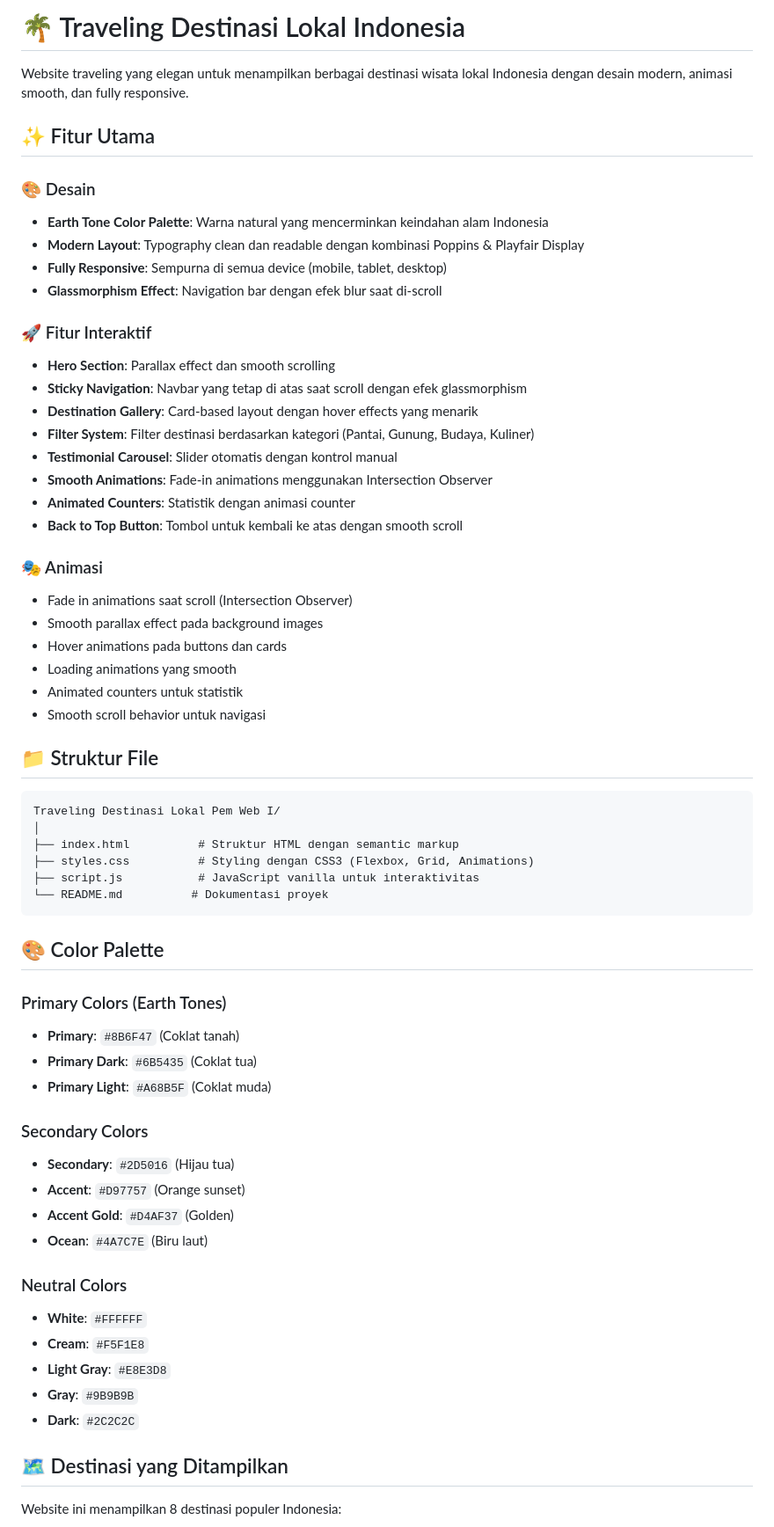
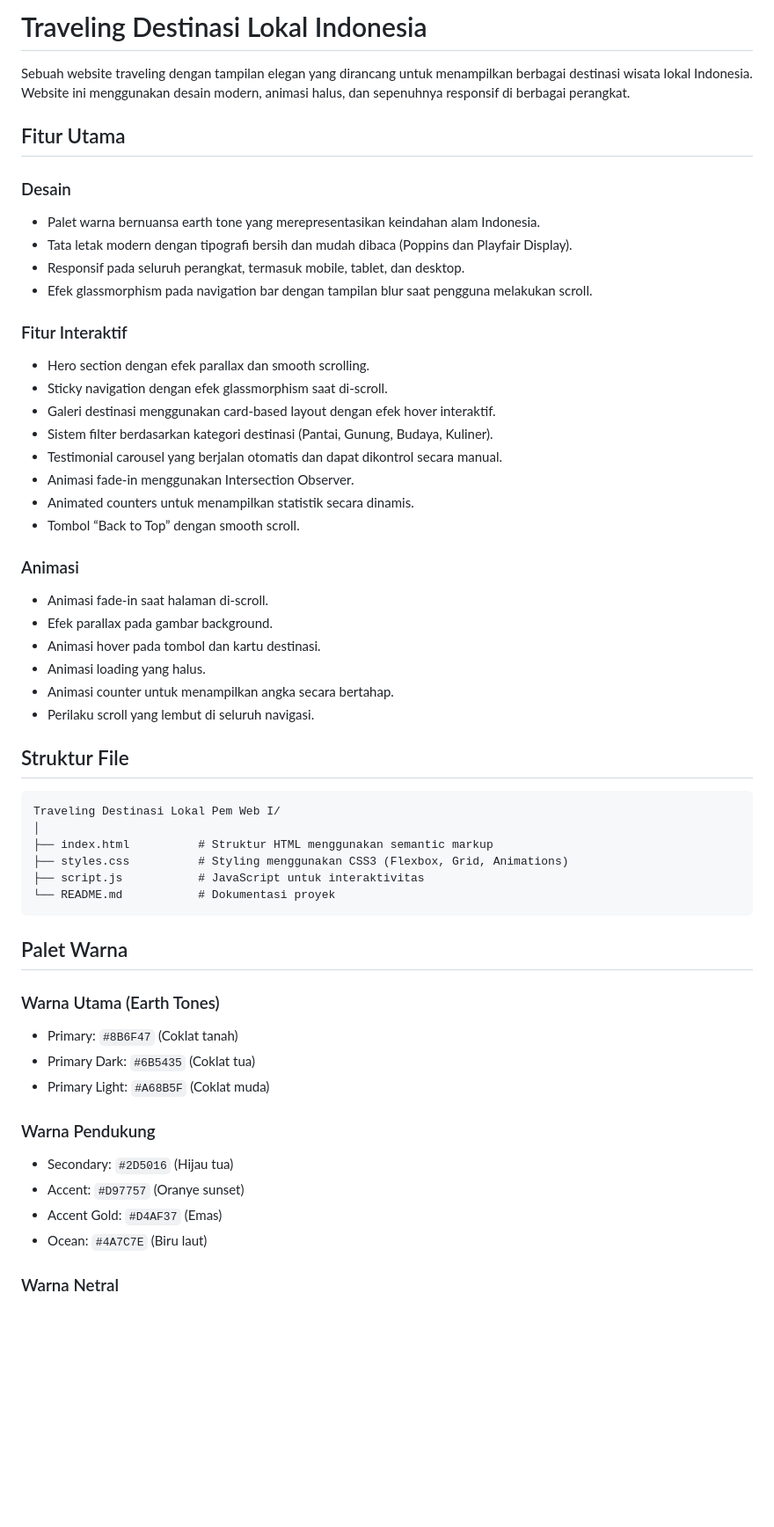
Before and after one commit to ridoramaditia/Traveling-Destinasi-Lokal, a Markdown page: README.md, the part around one of its changes. Shown at 88% size. GitHub-like rendering; blank space fills up the shorter version.

````diff
--- a/README.md
+++ b/README.md
@@ -1,65 +1,61 @@
-# 🌴 Traveling Destinasi Lokal Indonesia
+# Traveling Destinasi Lokal Indonesia
 
-Website traveling yang elegan untuk menampilkan berbagai destinasi wisata lokal Indonesia dengan desain modern, animasi smooth, dan fully responsive.
+Sebuah website traveling dengan tampilan elegan yang dirancang untuk menampilkan berbagai destinasi wisata lokal Indonesia. Website ini menggunakan desain modern, animasi halus, dan sepenuhnya responsif di berbagai perangkat.
 
-## ✨ Fitur Utama
+## Fitur Utama
 
-### 🎨 Desain
-- **Earth Tone Color Palette**: Warna natural yang mencerminkan keindahan alam Indonesia
-- **Modern Layout**: Typography clean dan readable dengan kombinasi Poppins & Playfair Display
-- **Fully Responsive**: Sempurna di semua device (mobile, tablet, desktop)
-- **Glassmorphism Effect**: Navigation bar dengan efek blur saat di-scroll
+### Desain
 
-### 🚀 Fitur Interaktif
-- **Hero Section**: Parallax effect dan smooth scrolling
-- **Sticky Navigation**: Navbar yang tetap di atas saat scroll dengan efek glassmorphism
-- **Destination Gallery**: Card-based layout dengan hover effects yang menarik
-- **Filter System**: Filter destinasi berdasarkan kategori (Pantai, Gunung, Budaya, Kuliner)
-- **Testimonial Carousel**: Slider otomatis dengan kontrol manual
-- **Smooth Animations**: Fade-in animations menggunakan Intersection Observer
-- **Animated Counters**: Statistik dengan animasi counter
-- **Back to Top Button**: Tombol untuk kembali ke atas dengan smooth scroll
+* Palet warna bernuansa earth tone yang merepresentasikan keindahan alam Indonesia.
+* Tata letak modern dengan tipografi bersih dan mudah dibaca (Poppins dan Playfair Display).
+* Responsif pada seluruh perangkat, termasuk mobile, tablet, dan desktop.
+* Efek glassmorphism pada navigation bar dengan tampilan blur saat pengguna melakukan scroll.
 
-### 🎭 Animasi
-- Fade in animations saat scroll (Intersection Observer)
-- Smooth parallax effect pada background images
-- Hover animations pada buttons dan cards
-- Loading animations yang smooth
-- Animated counters untuk statistik
-- Smooth scroll behavior untuk navigasi
+### Fitur Interaktif
 
-## 📁 Struktur File
+* Hero section dengan efek parallax dan smooth scrolling.
+* Sticky navigation dengan efek glassmorphism saat di-scroll.
+* Galeri destinasi menggunakan card-based layout dengan efek hover interaktif.
+* Sistem filter berdasarkan kategori destinasi (Pantai, Gunung, Budaya, Kuliner).
+* Testimonial carousel yang berjalan otomatis dan dapat dikontrol secara manual.
+* Animasi fade-in menggunakan Intersection Observer.
+* Animated counters untuk menampilkan statistik secara dinamis.
+* Tombol “Back to Top” dengan smooth scroll.
+
+### Animasi
+
+* Animasi fade-in saat halaman di-scroll.
+* Efek parallax pada gambar background.
+* Animasi hover pada tombol dan kartu destinasi.
+* Animasi loading yang halus.
+* Animasi counter untuk menampilkan angka secara bertahap.
+* Perilaku scroll yang lembut di seluruh navigasi.
+
+## Struktur File
 
 ```
 Traveling Destinasi Lokal Pem Web I/
 │
-├── index.html          # Struktur HTML dengan semantic markup
-├── styles.css          # Styling dengan CSS3 (Flexbox, Grid, Animations)
-├── script.js           # JavaScript vanilla untuk interaktivitas
-└── README.md          # Dokumentasi proyek
+├── index.html          # Struktur HTML menggunakan semantic markup
+├── styles.css          # Styling menggunakan CSS3 (Flexbox, Grid, Animations)
+├── script.js           # JavaScript untuk interaktivitas
+└── README.md           # Dokumentasi proyek
 ```
 
-## 🎨 Color Palette
+## Palet Warna
 
-### Primary Colors (Earth Tones)
-- **Primary**: `#8B6F47` (Coklat tanah)
-- **Primary Dark**: `#6B5435` (Coklat tua)
-- **Primary Light**: `#A68B5F` (Coklat muda)
+### Warna Utama (Earth Tones)
 
-### Secondary Colors
-- **Secondary**: `#2D5016` (Hijau tua)
-- **Accent**: `#D97757` (Orange sunset)
-- **Accent Gold**: `#D4AF37` (Golden)
-- **Ocean**: `#4A7C7E` (Biru laut)
+* Primary: `#8B6F47` (Coklat tanah)
+* Primary Dark: `#6B5435` (Coklat tua)
+* Primary Light: `#A68B5F` (Coklat muda)
 
-### Neutral Colors
-- **White**: `#FFFFFF`
-- **Cream**: `#F5F1E8`
-- **Light Gray**: `#E8E3D8`
-- **Gray**: `#9B9B9B`
-- **Dark**: `#2C2C2C`
+### Warna Pendukung
 
-## 🗺️ Destinasi yang Ditampilkan
+* Secondary: `#2D5016` (Hijau tua)
+* Accent: `#D97757` (Oranye sunset)
+* Accent Gold: `#D4AF37` (Emas)
+* Ocean: `#4A7C7E` (Biru laut)
 
-Website ini menampilkan 8 destinasi populer Indonesia:
+### Warna Netral
 
````
Also changed, not shown: other parts of README.md (+70 -60 lines).
